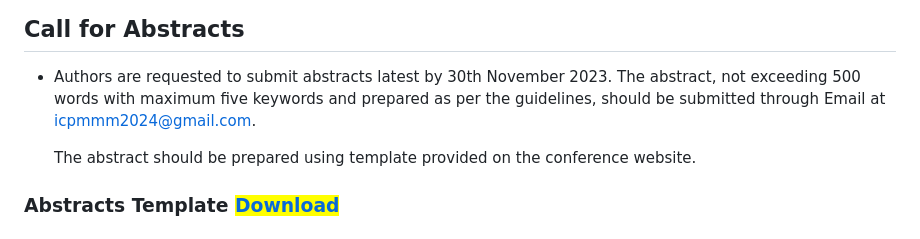
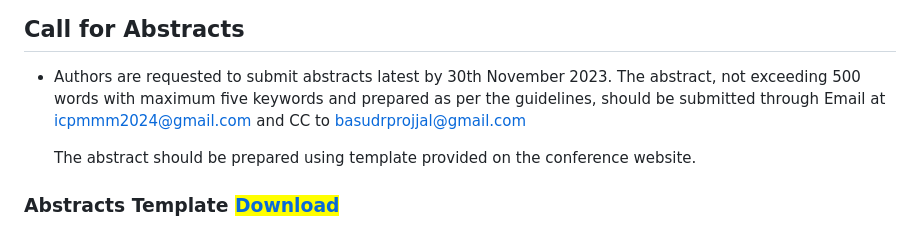
Before and after one commit to thatsuman/icpmmm2024, a Markdown page: src/pages/papers.md, the part around the change. Drawn GitHub-style.

Commit message:
Update: papers

```diff
--- a/src/pages/papers.md
+++ b/src/pages/papers.md
@@ -65,7 +65,7 @@ The paper should only be submitted by Email at
 
 - Authors are requested to submit abstracts latest by 30th November 2023. The abstract, not
   exceeding 500 words with maximum five keywords and prepared as per the guidelines, should be
-  submitted through Email at [icpmmm2024@gmail.com](mailto:icpmmm2024@gmail.com). <p>
+  submitted through Email at [icpmmm2024@gmail.com](mailto:icpmmm2024@gmail.com) and CC to [basudrprojjal@gmail.com](mailto:basudrprojjal@gmail.com) <p>
   The abstract should be prepared using
   template provided on the conference website.
 
```
